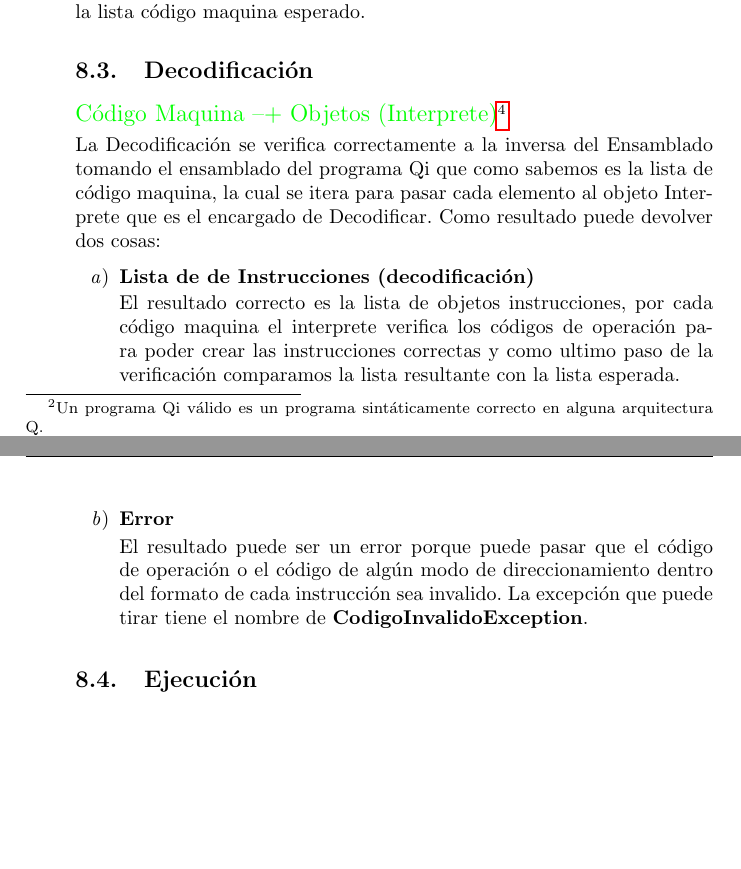
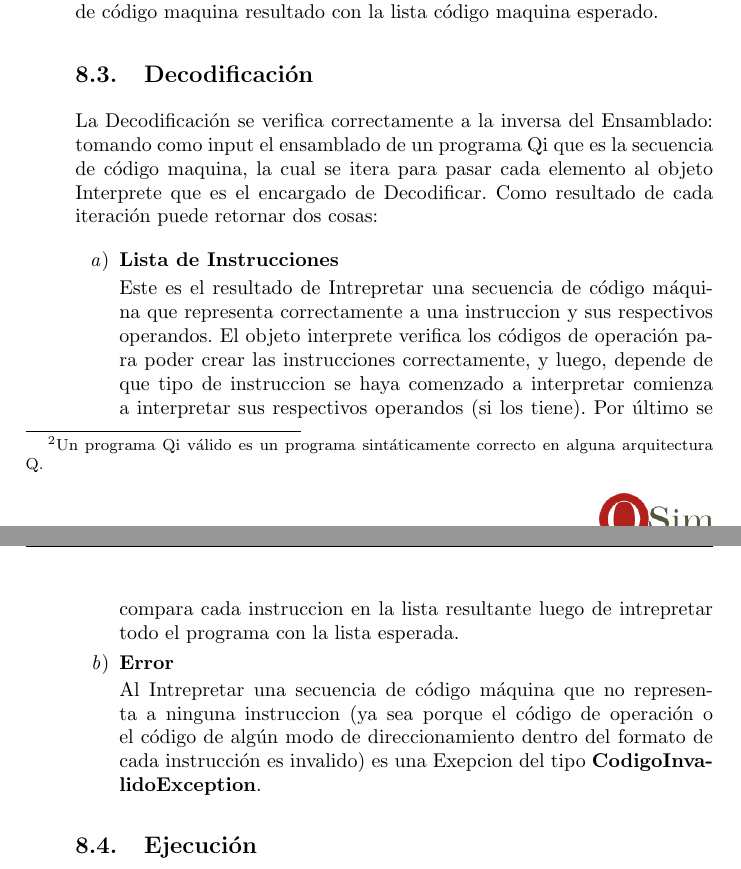
Before and after one commit to molinarirosito/QSim, a LaTeX paper (src/main/resources/informe-LaTex/QSim_Molinari_Rosito.tex, which reads src/main/resources/informe-LaTex/evaluacion-desarrollo.tex): two parts of pages 20 and 21 of 33, joined at a grey line, cut so that both start at the same text, the shorter picture padded with empty space. Compiled offline with pdfLaTeX.

Commit message:
ensamblado mejorando redaccion

```diff
--- a/src/main/resources/informe-LaTex/evaluacion-desarrollo.tex
+++ b/src/main/resources/informe-LaTex/evaluacion-desarrollo.tex
@@ -42,20 +42,22 @@ Se toma como input del objeto instancia Parser un programa Qi invalido, este che
 
 
 \subsection{Ensamblado}
-\ojo{(Objetos --+ Código Maquina)}{}
+
 Para poder verificar que el Ensamblado se realizo correctamente tomamos el programa Qi mencionado anteriormente y como sabemos que el resultado del parser nos devuelve un objeto de la clase \textbf{Programa} que contiene un conjunto de objetos de la clase \textbf{Instruccion}, el ensamblado simplemente lo realiza cada instrucción, esto quiere decir que cada instrucción tiene el comportamiento para generar su propio \codmaq. De esta forma realizamos el ensamblado del programa y obtenemos una lista de código maquina como resultado y como ultimo paso comparamos la lista de código maquina resultado con la lista código maquina esperado.
 
 \subsection{Decodificación}
-\ojo{Código Maquina --+ Objetos (Interprete)}{}
 
-La Decodificación se verifica correctamente a la inversa del Ensamblado tomando el ensamblado del programa Qi que como sabemos es la lista de código maquina, la cual se itera para pasar cada elemento al objeto Interprete que es el encargado de Decodificar. Como resultado puede devolver dos cosas:
+La Decodificación se verifica correctamente a la inversa del Ensamblado: tomando como input el ensamblado de un programa Qi que es la secuencia de código maquina, la cual se itera para pasar cada elemento al objeto Interprete que es el encargado de Decodificar. Como resultado de cada iteración puede retornar dos cosas:
+
 \begin{enumerate}
-\item \textbf{Lista de de Instrucciones (decodificación)}
+\item \textbf{Lista de Instrucciones}
 
-El resultado correcto es la lista de objetos instrucciones, por cada código maquina el interprete verifica los códigos de operación para poder crear las instrucciones correctas y como ultimo paso de la verificación comparamos la lista resultante con la lista esperada.
+Este es el resultado de Intrepretar una secuencia de código máquina que representa correctamente a una instruccion y sus respectivos operandos. El objeto interprete verifica los códigos de operación para poder crear las instrucciones correctamente, y luego, depende de que tipo de instruccion se haya comenzado a interpretar comienza a interpretar sus respectivos operandos (si los tiene).
+Por último se compara cada instruccion en la lista resultante luego de intrepretar todo el programa con la lista esperada.
+
 \item\textbf{Error}
 
-El resultado puede ser un error porque puede pasar que el código de operación o el código de algún modo de direccionamiento dentro del formato de cada instrucción sea invalido. La excepción que puede tirar tiene el nombre de \textbf{CodigoInvalidoException}.
+Al Intrepretar una secuencia de código máquina que no representa a ninguna instruccion (ya sea porque el código de operación o el código de algún modo de direccionamiento dentro del formato de cada instrucción es invalido) es una Exepcion del tipo \textbf{CodigoInvalidoException}.
 \end{enumerate}
 
 \subsection{Ejecución}
```
